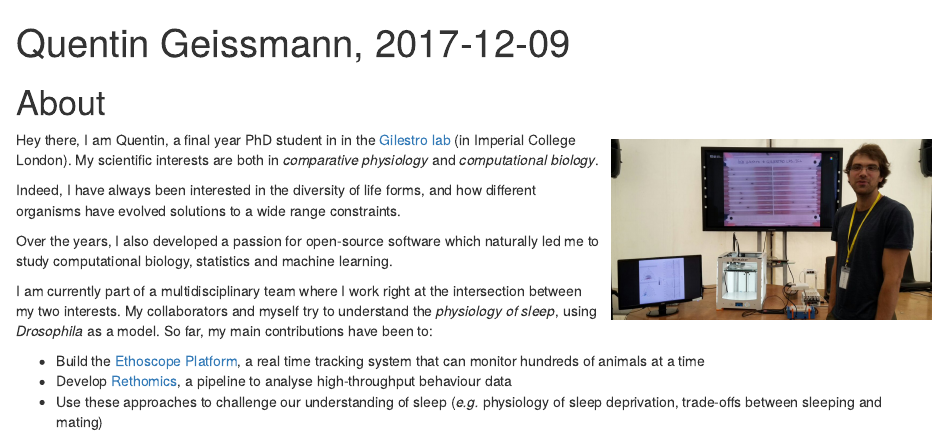
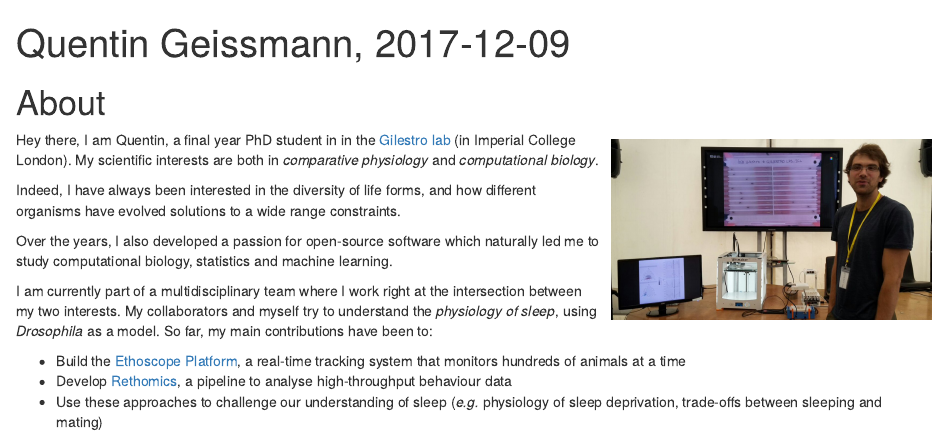
Before and after one commit to qgeissmann/qgeissmann.github.io, an R Markdown document (index.Rmd): the page in a window 1100 px wide, from its top. Rendered offline with R 4.5, knitr and Pandoc, with nearby package versions; drawn as R Markdown's standard HTML page in place of the format the file asks for.

Commit message:
real-time spelling

```diff
--- a/index.Rmd
+++ b/index.Rmd
@@ -31,6 +31,6 @@ I am currently part of a multidisciplinary team where I work right at the inters
 My collaborators and myself try to understand the *physiology of sleep*, using *Drosophila* as a model.
 So far, my main contributions have been to:
 
-* Build the [Ethoscope Platform](https://gilestrolab.github.io/ethoscope/), a real time tracking system that can monitor hundreds of animals at a time
+* Build the [Ethoscope Platform](https://gilestrolab.github.io/ethoscope/), a real-time tracking system that monitors hundreds of animals at a time
 * Develop [Rethomics](http://rethomics.github.io/), a pipeline to analyse high-throughput behaviour data
 * Use these approaches to challenge our understanding of sleep (*e.g.* physiology of sleep deprivation, trade-offs between sleeping and mating)
```
